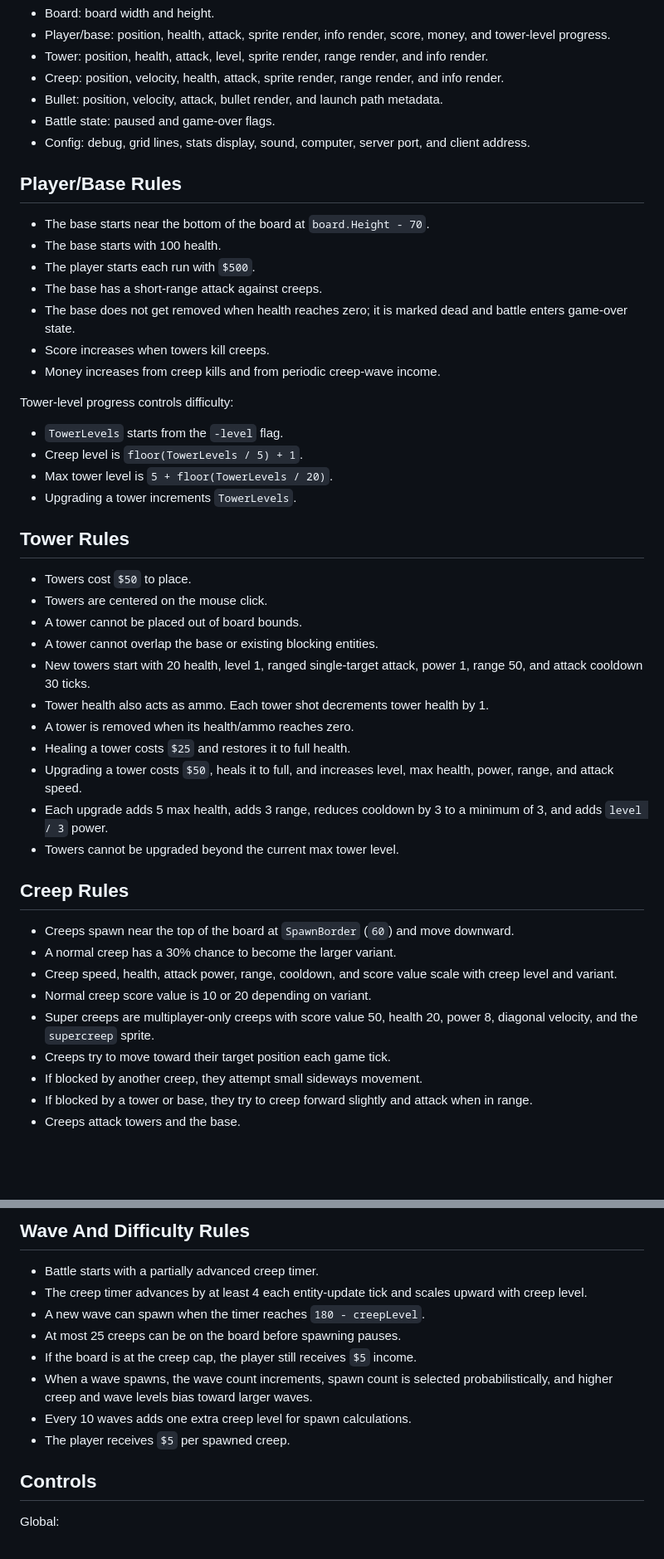
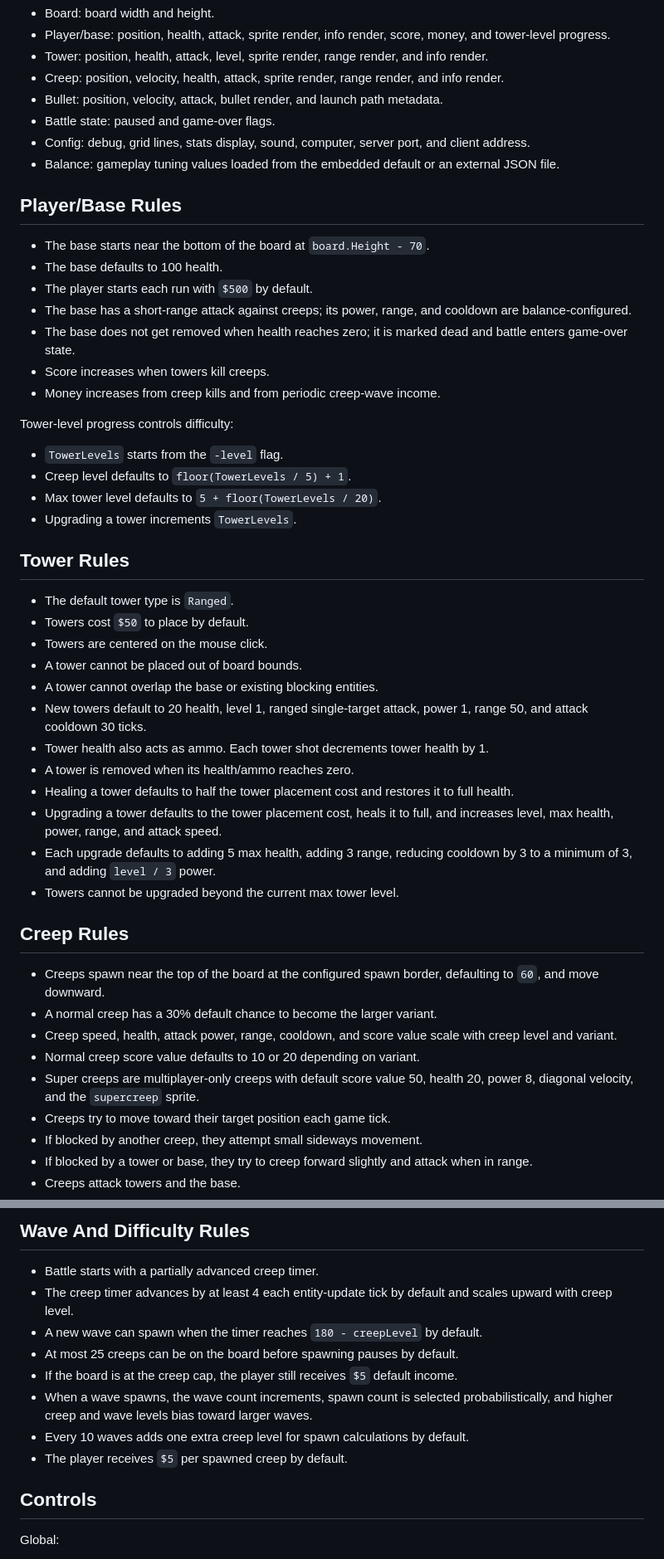
Before and after one commit to Warsinger/tower-defense-go, a Markdown page: docs/PROJECT_SPEC.md, 2 parts joined by grey strips. Shown at 83% size. Drawn GitHub-style; blank space fills up the shorter version.

```diff
--- a/docs/PROJECT_SPEC.md
+++ b/docs/PROJECT_SPEC.md
@@ -71,13 +93,14 @@ Core entity/component groups:
 - Bullet: position, velocity, attack, bullet render, and launch path metadata.
 - Battle state: paused and game-over flags.
 - Config: debug, grid lines, stats display, sound, computer, server port, and client address.
+- Balance: gameplay tuning values loaded from the embedded default or an external JSON file.
 
 ## Player/Base Rules
 
 - The base starts near the bottom of the board at `board.Height - 70`.
-- The base starts with 100 health.
-- The player starts each run with `$500`.
-- The base has a short-range attack against creeps.
+- The base defaults to 100 health.
+- The player starts each run with `$500` by default.
+- The base has a short-range attack against creeps; its power, range, and cooldown are balance-configured.
 - The base does not get removed when health reaches zero; it is marked dead and battle enters game-over state.
 - Score increases when towers kill creeps.
 - Money increases from creep kills and from periodic creep-wave income.
@@ -85,31 +108,32 @@ Core entity/component groups:
 Tower-level progress controls difficulty:
 
 - `TowerLevels` starts from the `-level` flag.
-- Creep level is `floor(TowerLevels / 5) + 1`.
-- Max tower level is `5 + floor(TowerLevels / 20)`.
+- Creep level defaults to `floor(TowerLevels / 5) + 1`.
+- Max tower level defaults to `5 + floor(TowerLevels / 20)`.
 - Upgrading a tower increments `TowerLevels`.
 
 ## Tower Rules
 
-- Towers cost `$50` to place.
+- The default tower type is `Ranged`.
+- Towers cost `$50` to place by default.
 - Towers are centered on the mouse click.
 - A tower cannot be placed out of board bounds.
 - A tower cannot overlap the base or existing blocking entities.
-- New towers start with 20 health, level 1, ranged single-target attack, power 1, range 50, and attack cooldown 30 ticks.
+- New towers default to 20 health, level 1, ranged single-target attack, power 1, range 50, and attack cooldown 30 ticks.
 - Tower health also acts as ammo. Each tower shot decrements tower health by 1.
 - A tower is removed when its health/ammo reaches zero.
-- Healing a tower costs `$25` and restores it to full health.
-- Upgrading a tower costs `$50`, heals it to full, and increases level, max health, power, range, and attack speed.
-- Each upgrade adds 5 max health, adds 3 range, reduces cooldown by 3 to a minimum of 3, and adds `level / 3` power.
+- Healing a tower defaults to half the tower placement cost and restores it to full health.
+- Upgrading a tower defaults to the tower placement cost, heals it to full, and increases level, max health, power, range, and attack speed.
+- Each upgrade defaults to adding 5 max health, adding 3 range, reducing cooldown by 3 to a minimum of 3, and adding `level / 3` power.
 - Towers cannot be upgraded beyond the current max tower level.
 
 ## Creep Rules
 
-- Creeps spawn near the top of the board at `SpawnBorder` (`60`) and move downward.
-- A normal creep has a 30% chance to become the larger variant.
+- Creeps spawn near the top of the board at the configured spawn border, defaulting to `60`, and move downward.
+- A normal creep has a 30% default chance to become the larger variant.
 - Creep speed, health, attack power, range, cooldown, and score value scale with creep level and variant.
-- Normal creep score value is 10 or 20 depending on variant.
-- Super creeps are multiplayer-only creeps with score value 50, health 20, power 8, diagonal velocity, and the `supercreep` sprite.
+- Normal creep score value defaults to 10 or 20 depending on variant.
+- Super creeps are multiplayer-only creeps with default score value 50, health 20, power 8, diagonal velocity, and the `supercreep` sprite.
 - Creeps try to move toward their target position each game tick.
 - If blocked by another creep, they attempt small sideways movement.
 - If blocked by a tower or base, they try to creep forward slightly and attack when in range.
@@ -129,13 +153,13 @@ Tower-level progress controls difficulty:
 ## Wave And Difficulty Rules
 
 - Battle starts with a partially advanced creep timer.
-- The creep timer advances by at least 4 each entity-update tick and scales upward with creep level.
-- A new wave can spawn when the timer reaches `180 - creepLevel`.
-- At most 25 creeps can be on the board before spawning pauses.
-- If the board is at the creep cap, the player still receives `$5` income.
+- The creep timer advances by at least 4 each entity-update tick by default and scales upward with creep level.
+- A new wave can spawn when the timer reaches `180 - creepLevel` by default.
+- At most 25 creeps can be on the board before spawning pauses by default.
+- If the board is at the creep cap, the player still receives `$5` default income.
 - When a wave spawns, the wave count increments, spawn count is selected probabilistically, and higher creep and wave levels bias toward larger waves.
-- Every 10 waves adds one extra creep level for spawn calculations.
-- The player receives `$5` per spawned creep.
+- Every 10 waves adds one extra creep level for spawn calculations by default.
+- The player receives `$5` per spawned creep by default.
 
 ## Controls
 
```
Also changed, not shown: other parts of docs/PROJECT_SPEC.md (+24 -2 lines), README.md (+2 -2 lines).
